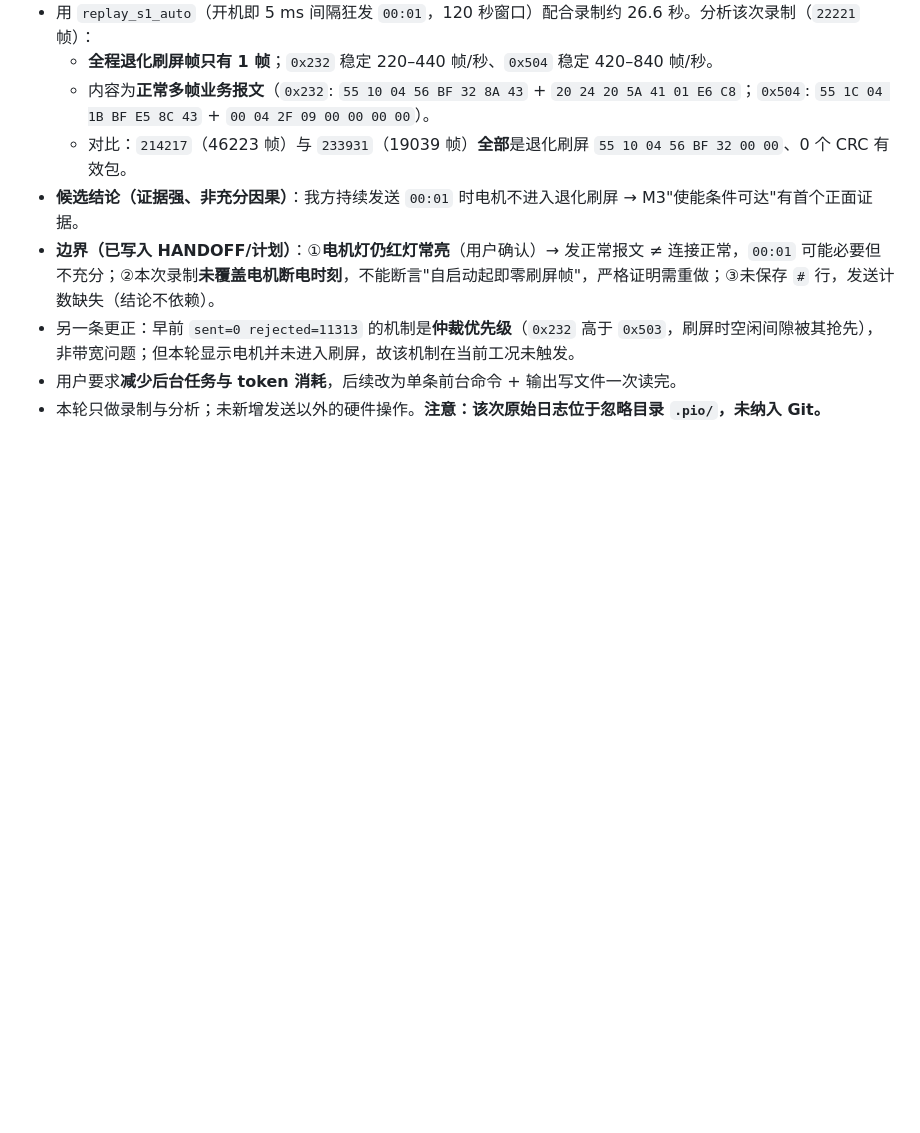
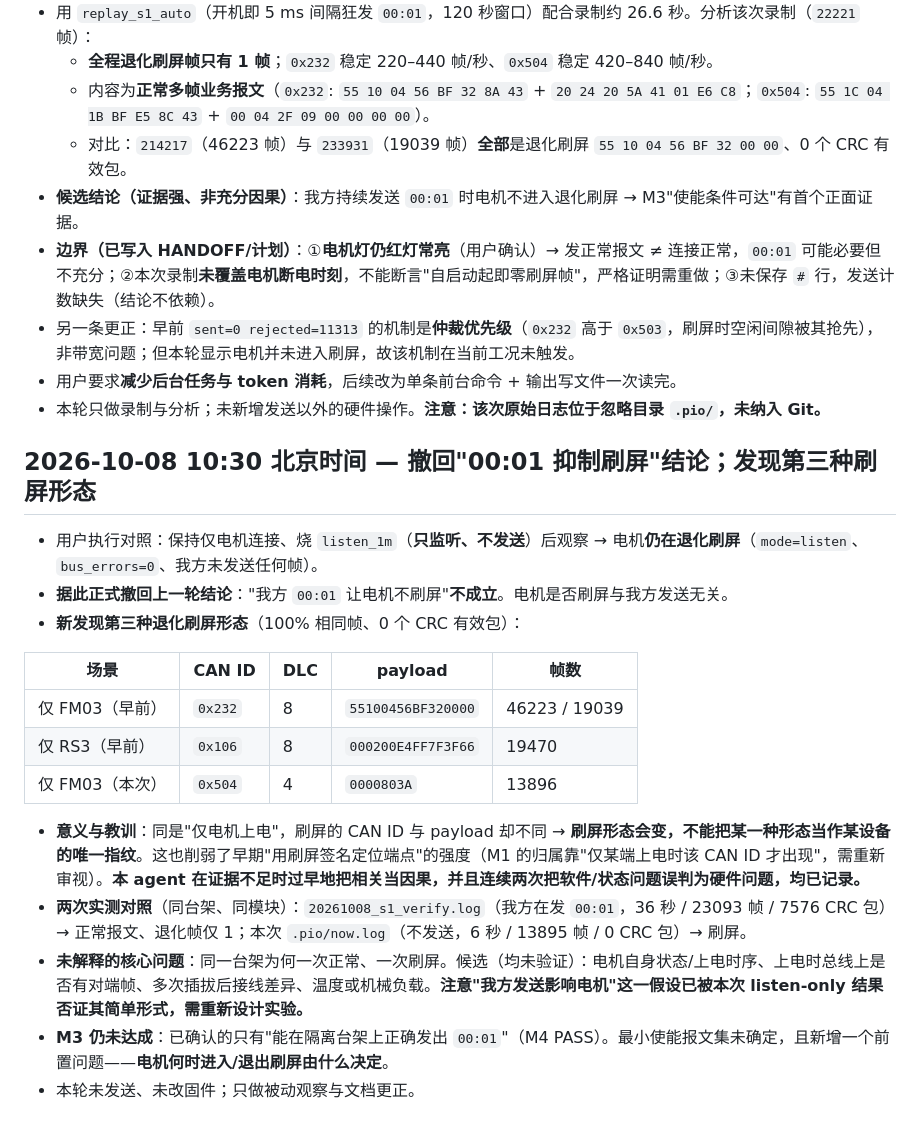
Before and after one commit to ndpyzwy-0w0/DJI-FM03-can, a Markdown page: WORK_LOG.md, the part around the change. Rendered like a GitHub page; blank space fills up the shorter version.

```diff
--- a/WORK_LOG.md
+++ b/WORK_LOG.md
@@ -498,3 +498,21 @@
 - 另一条更正：早前 `sent=0 rejected=11313` 的机制是**仲裁优先级**（`0x232` 高于 `0x503`，刷屏时空闲间隙被其抢先），非带宽问题；但本轮显示电机并未进入刷屏，故该机制在当前工况未触发。
 - 用户要求**减少后台任务与 token 消耗**，后续改为单条前台命令 + 输出写文件一次读完。
 - 本轮只做录制与分析；未新增发送以外的硬件操作。**注意：该次原始日志位于忽略目录 `.pio/`，未纳入 Git。**
+
+## 2026-10-08 10:30 北京时间 — 撤回"00:01 抑制刷屏"结论；发现第三种刷屏形态
+
+- 用户执行对照：保持仅电机连接、烧 `listen_1m`（**只监听、不发送**）后观察 → 电机**仍在退化刷屏**（`mode=listen`、`bus_errors=0`、我方未发送任何帧）。
+- **据此正式撤回上一轮结论**："我方 `00:01` 让电机不刷屏"**不成立**。电机是否刷屏与我方发送无关。
+- **新发现第三种退化刷屏形态**（100% 相同帧、0 个 CRC 有效包）：
+
+| 场景 | CAN ID | DLC | payload | 帧数 |
+|---|---|---|---|---|
+| 仅 FM03（早前） | `0x232` | 8 | `55100456BF320000` | 46223 / 19039 |
+| 仅 RS3（早前） | `0x106` | 8 | `000200E4FF7F3F66` | 19470 |
+| 仅 FM03（本次） | `0x504` | 4 | `0000803A` | 13896 |
+
+- **意义与教训**：同是"仅电机上电"，刷屏的 CAN ID 与 payload 却不同 → **刷屏形态会变，不能把某一种形态当作某设备的唯一指纹**。这也削弱了早期"用刷屏签名定位端点"的强度（M1 的归属靠"仅某端上电时该 CAN ID 才出现"，需重新审视）。**本 agent 在证据不足时过早地把相关当因果，并且连续两次把软件/状态问题误判为硬件问题，均已记录。**
+- **两次实测对照**（同台架、同模块）：`20261008_s1_verify.log`（我方在发 `00:01`，36 秒 / 23093 帧 / 7576 CRC 包）→ 正常报文、退化帧仅 1；本次 `.pio/now.log`（不发送，6 秒 / 13895 帧 / 0 CRC 包）→ 刷屏。
+- **未解释的核心问题**：同一台架为何一次正常、一次刷屏。候选（均未验证）：电机自身状态/上电时序、上电时总线上是否有对端帧、多次插拔后接线差异、温度或机械负载。**注意"我方发送影响电机"这一假设已被本次 listen-only 结果否证其简单形式，需重新设计实验。**
+- **M3 仍未达成**：已确认的只有"能在隔离台架上正确发出 `00:01`"（M4 PASS）。最小使能报文集未确定，且新增一个前置问题——**电机何时进入/退出刷屏由什么决定**。
+- 本轮未发送、未改固件；只做被动观察与文档更正。
```
Also changed, not shown: HANDOFF.md (+24 -0 lines).
